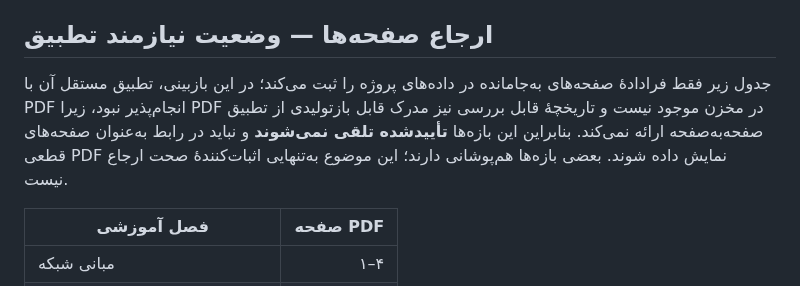
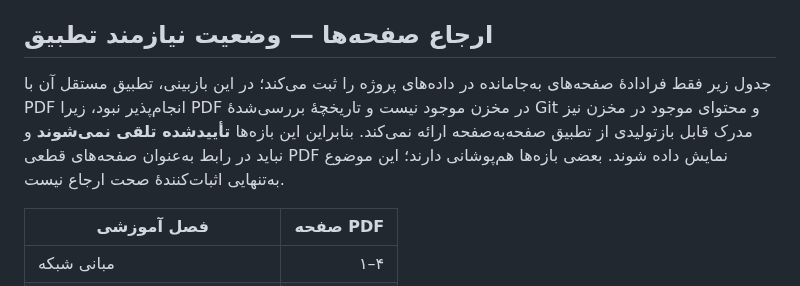
Before and after one commit to nimah69/CCTV-Network-Academy, a Markdown page: docs/CONTENT-AUDIT-2026-10-15.md, the part around the change. GitHub-like rendering.

Commit message:
docs: clarify PDF page verification evidence

```diff
--- a/docs/CONTENT-AUDIT-2026-10-15.md
+++ b/docs/CONTENT-AUDIT-2026-10-15.md
@@ -39,7 +39,7 @@
 گزینه‌ها در برنامه می‌توانند برای کاهش الگوی حدس‌زدن جابه‌جا شوند؛ شناسه منبع و پاسخ درست حفظ می‌شوند.
 
 ## ارجاع صفحه‌ها — وضعیت نیازمند تطبیق
-جدول زیر فقط فرادادهٔ صفحه‌های به‌جامانده در داده‌های پروژه را ثبت می‌کند؛ در این بازبینی، تطبیق مستقل آن با PDF انجام‌پذیر نبود، زیرا PDF در مخزن موجود نیست و تاریخچهٔ قابل بررسی نیز مدرک قابل بازتولیدی از تطبیق صفحه‌به‌صفحه ارائه نمی‌کند. بنابراین این بازه‌ها **تأییدشده تلقی نمی‌شوند** و نباید در رابط به‌عنوان صفحه‌های قطعی PDF نمایش داده شوند. بعضی بازه‌ها هم‌پوشانی دارند؛ این موضوع به‌تنهایی اثبات‌کنندهٔ صحت ارجاع نیست.
+جدول زیر فقط فرادادهٔ صفحه‌های به‌جامانده در داده‌های پروژه را ثبت می‌کند؛ در این بازبینی، تطبیق مستقل آن با PDF انجام‌پذیر نبود، زیرا PDF در مخزن موجود نیست و تاریخچهٔ بررسی‌شدهٔ Git و محتوای موجود در مخزن نیز مدرک قابل بازتولیدی از تطبیق صفحه‌به‌صفحه ارائه نمی‌کند. بنابراین این بازه‌ها **تأییدشده تلقی نمی‌شوند** و نباید در رابط به‌عنوان صفحه‌های قطعی PDF نمایش داده شوند. بعضی بازه‌ها هم‌پوشانی دارند؛ این موضوع به‌تنهایی اثبات‌کنندهٔ صحت ارجاع نیست.
 
 | فصل آموزشی | صفحه PDF |
 |---|---:|
```
